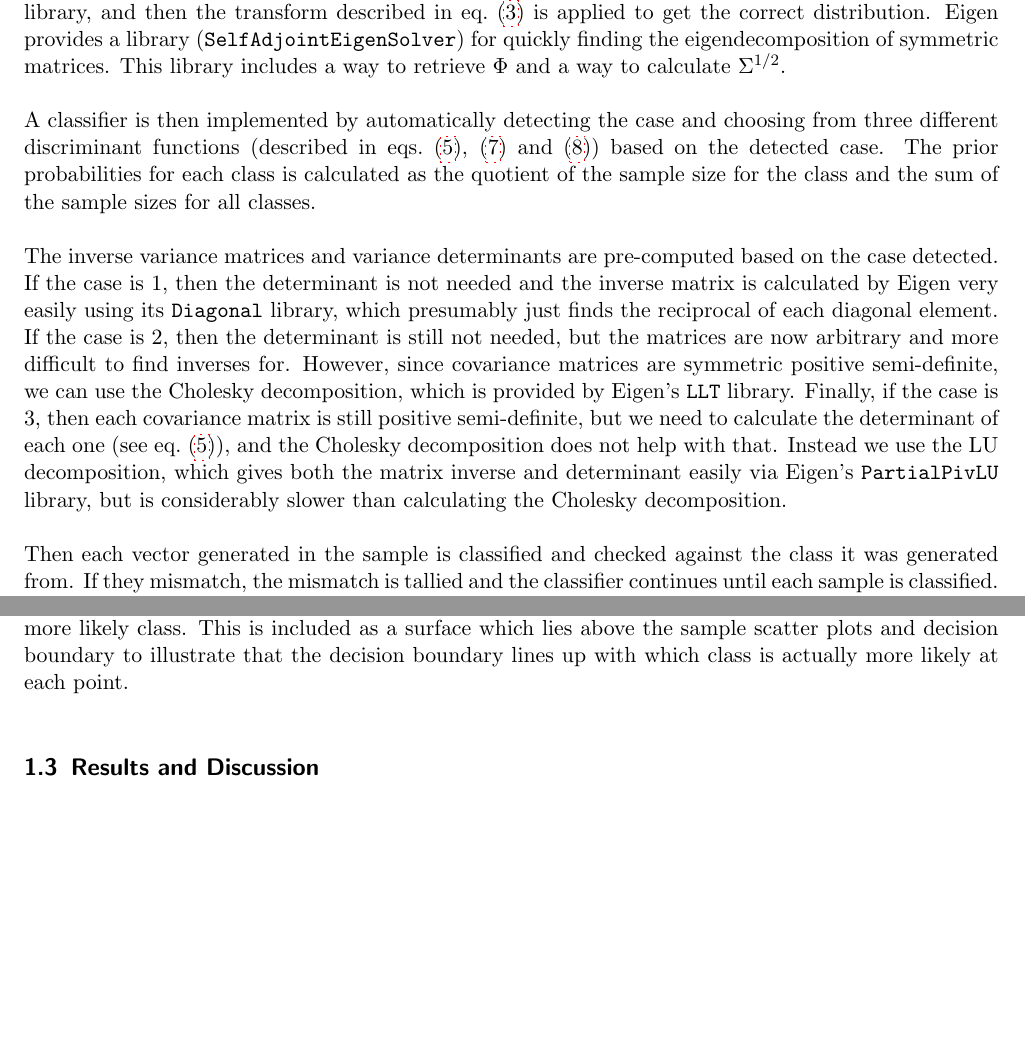
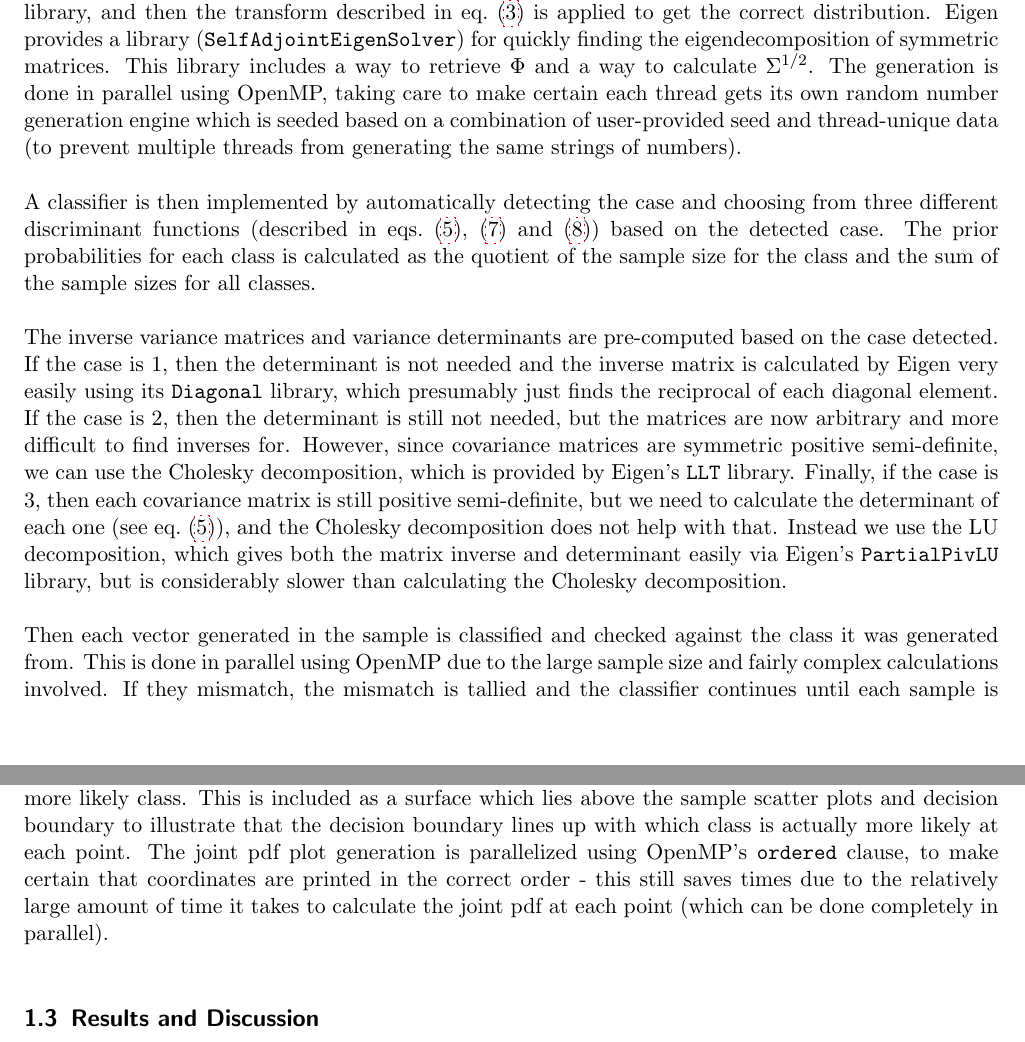
Before and after one commit to alexander-novo/CS479-PA1, a LaTeX document (Report/report.tex): two parts of pages 6 and 7 of 16, joined at a grey line, cut so that both start at the same text, the shorter picture padded with empty space. Compiled offline with pdfLaTeX.

Commit message:
Fixed a typo and added OpenMP details to report.

```diff
--- a/Report/report.tex
+++ b/Report/report.tex
@@ -40,7 +40,7 @@
 \lohead{CS 479 Programming Assignment 1}
 
 \title{Programming Assignment 1}
-\subtitle{CS 474\\\url{https://github.com/alexander-novo/CS479-PA1}}
+\subtitle{CS 479\\\url{https://github.com/alexander-novo/CS479-PA1}}
 \author{Nikhil Khedekar\\10\% Code, 0\% Report\\ Parts 3,4 \and Mehar Mangat\\0\% Code,  10\% Report\\ Error Checking  \and Alexander Novotny\\90\% Code, 90\% Report\\ Parts 1,2,3,4}
 \date{Due: March 10, 2021 \\ Submitted: \today}
 
@@ -231,15 +231,15 @@ then we have
 \subsection{Implementation}
 \label{sec:part-1-impl}
 
-All matrix calculations are done using the Eigen C++ library (\url{http://eigen.tuxfamily.org/}). Random standard multivariate Gaussian-distributed vectors are generated using the C++11 \texttt{<random>} library, and then the transform described in \cref{eq:inverse-whitening} is applied to get the correct distribution. Eigen provides a library (\texttt{SelfAdjointEigenSolver}) for quickly finding the eigendecomposition of symmetric matrices. This library includes a way to retrieve $\Phi$ and a way to calculate $\Sigma^{1/2}$.
+All matrix calculations are done using the Eigen C++ library (\url{http://eigen.tuxfamily.org/}). Random standard multivariate Gaussian-distributed vectors are generated using the C++11 \texttt{<random>} library, and then the transform described in \cref{eq:inverse-whitening} is applied to get the correct distribution. Eigen provides a library (\texttt{SelfAdjointEigenSolver}) for quickly finding the eigendecomposition of symmetric matrices. This library includes a way to retrieve $\Phi$ and a way to calculate $\Sigma^{1/2}$. The generation is done in parallel using OpenMP, taking care to make certain each thread gets its own random number generation engine which is seeded based on a combination of user-provided seed and thread-unique data (to prevent multiple threads from generating the same strings of numbers).
 
 A classifier is then implemented by automatically detecting the case and choosing from three different discriminant functions (described in \cref{eq:dicriminant-case1,eq:dicriminant-case2,eq:dicriminant-case3}) based on the detected case. The prior probabilities for each class is calculated as the quotient of the sample size for the class and the sum of the sample sizes for all classes.
 
 The inverse variance matrices and variance determinants are pre-computed based on the case detected. If the case is 1, then the determinant is not needed and the inverse matrix is calculated by Eigen very easily using its \texttt{Diagonal} library, which presumably just finds the reciprocal of each diagonal element. If the case is 2, then the determinant is still not needed, but the matrices are now arbitrary and more difficult to find inverses for. However, since covariance matrices are symmetric positive semi-definite, we can use the Cholesky decomposition, which is provided by Eigen's \texttt{LLT} library. Finally, if the case is 3, then each covariance matrix is still positive semi-definite, but we need to calculate the determinant of each one (see \cref{eq:dicriminant-case3}), and the Cholesky decomposition does not help with that. Instead we use the LU decomposition, which gives both the matrix inverse and determinant easily via Eigen's \texttt{PartialPivLU} library, but is considerably slower than calculating the Cholesky decomposition.
 
-Then each vector generated in the sample is classified and checked against the class it was generated from. If they mismatch, the mismatch is tallied and the classifier continues until each sample is classified. The error rate is then calculated as the quotient of the number of mismatched vectors and the total number of vectors. The Bhattacharyya bound is calculated from \cref{eq:error-bound-func} with $\beta = 0.5$. Then, a hybrid iterative root-finding algorithm that uses the secant method (or the bisection method if the secant method attempts to diverge and to set the second initial guess for the secant method) with an initial guess of $\beta = 0.5$ is run on \cref{eq:diff-error-bound} to find the Chernoff Bound. This should always work since there should be only one local minimum in $(0,1)$ and $\beta = 0.5$ should be quite close. Finally, the decision boundary quadric parameters are calculated using \cref{eq:quadric-params-quadratic,eq:quadric-params-linear,eq:quadric-params-constant} and then written out into an output file, where there will be used by plotting software to plot the boundary.
+Then each vector generated in the sample is classified and checked against the class it was generated from. This is done in parallel using OpenMP due to the large sample size and fairly complex calculations involved. If they mismatch, the mismatch is tallied and the classifier continues until each sample is classified. The error rate is then calculated as the quotient of the number of mismatched vectors and the total number of vectors. The Bhattacharyya bound is calculated from \cref{eq:error-bound-func} with $\beta = 0.5$. Then, a hybrid iterative root-finding algorithm that uses the secant method (or the bisection method if the secant method attempts to diverge and to set the second initial guess for the secant method) with an initial guess of $\beta = 0.5$ is run on \cref{eq:diff-error-bound} to find the Chernoff Bound. This should always work since there should be only one local minimum in $(0,1)$ and $\beta = 0.5$ should be quite close. Finally, the decision boundary quadric parameters are calculated using \cref{eq:quadric-params-quadratic,eq:quadric-params-linear,eq:quadric-params-constant} and then written out into an output file, where there will be used by plotting software to plot the boundary.
 
-To make plots, \texttt{gnuplot} was used. To plot the decision boundary, \texttt{gnuplot} first plots the quadric as a surface, then finds the contour curve at $z = 0$ according to \cref{eq:discriminant-difference}. This curve is the decision boundary. In addition, the joint pdf is pre-calculated and each point on the surface is classified according to the more likely class. This is included as a surface which lies above the sample scatter plots and decision boundary to illustrate that the decision boundary lines up with which class is actually more likely at each point.
+To make plots, \texttt{gnuplot} was used. To plot the decision boundary, \texttt{gnuplot} first plots the quadric as a surface, then finds the contour curve at $z = 0$ according to \cref{eq:discriminant-difference}. This curve is the decision boundary. In addition, the joint pdf is pre-calculated and each point on the surface is classified according to the more likely class. This is included as a surface which lies above the sample scatter plots and decision boundary to illustrate that the decision boundary lines up with which class is actually more likely at each point. The joint pdf plot generation is parallelized using OpenMP's \texttt{ordered} clause, to make certain that coordinates are printed in the correct order - this still saves times due to the relatively large amount of time it takes to calculate the joint pdf at each point (which can be done completely in parallel).
 
 \subsection{Results and Discussion}
 
```
